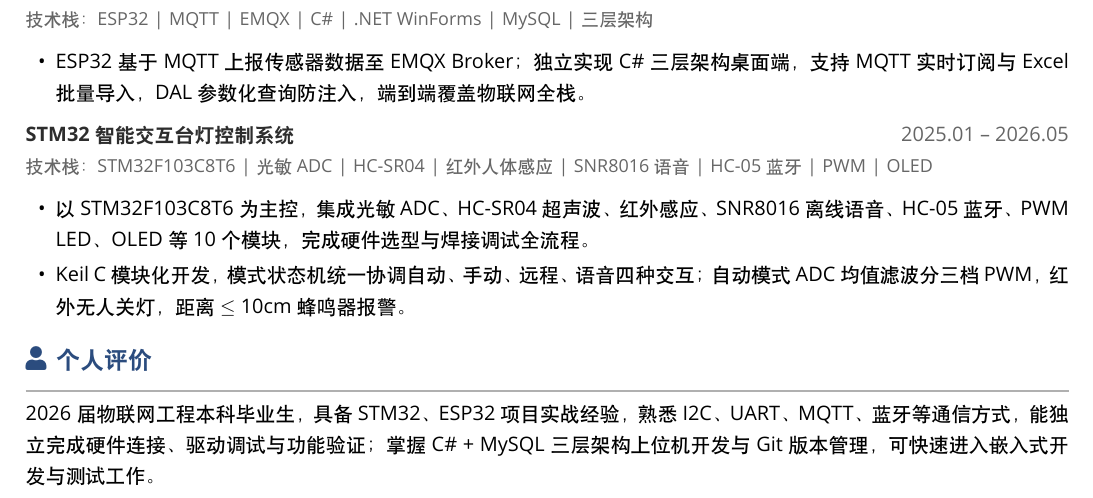
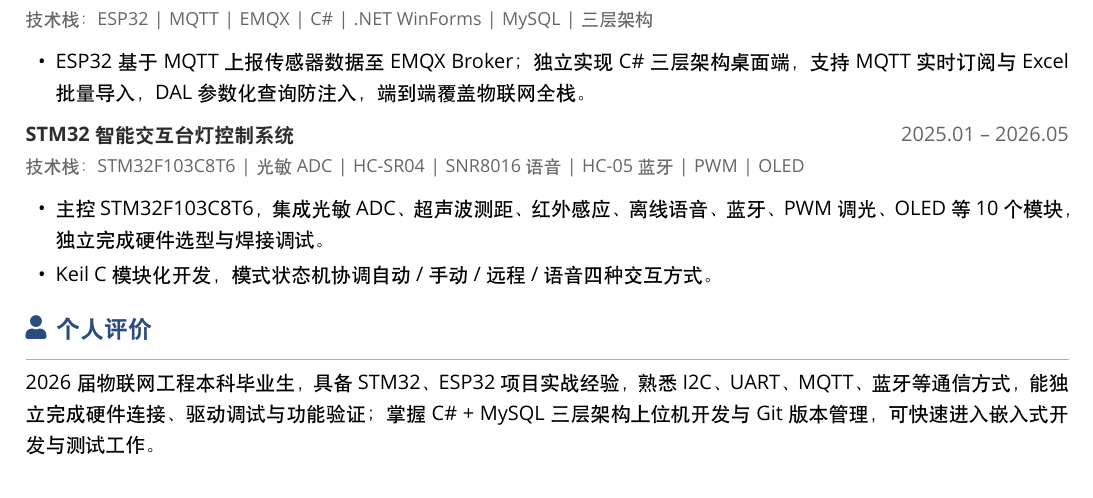
Before and after one commit to xqd922/resume-xqd, a LaTeX document (13_20260627_235945/徐其栋求职简历.tex): part of the page, cut so that both start at the same text. Compiled offline with XeLaTeX; a missing font is replaced by an installed copy or a similar font.

Commit message:
v13：精简智能台灯项目描述

```diff
--- a/13_20260627_235945/徐其栋求职简历.tex
+++ b/13_20260627_235945/徐其栋求职简历.tex
@@ -142,11 +142,11 @@
 \vspace{0.15em}
 
 % --- 智能交互台灯 ---
-\projectblock{STM32 智能交互台灯控制系统}{2025.01 -- 2026.05}{技术栈：STM32F103C8T6\hspace{0.3em}|\hspace{0.3em}光敏ADC\hspace{0.3em}|\hspace{0.3em}HC-SR04\hspace{0.3em}|\hspace{0.3em}红外人体感应\hspace{0.3em}|\hspace{0.3em}SNR8016语音\hspace{0.3em}|\hspace{0.3em}HC-05蓝牙\hspace{0.3em}|\hspace{0.3em}PWM\hspace{0.3em}|\hspace{0.3em}OLED}
+\projectblock{STM32 智能交互台灯控制系统}{2025.01 -- 2026.05}{技术栈：STM32F103C8T6\hspace{0.3em}|\hspace{0.3em}光敏ADC\hspace{0.3em}|\hspace{0.3em}HC-SR04\hspace{0.3em}|\hspace{0.3em}SNR8016语音\hspace{0.3em}|\hspace{0.3em}HC-05蓝牙\hspace{0.3em}|\hspace{0.3em}PWM\hspace{0.3em}|\hspace{0.3em}OLED}
 
 \begin{itemize}[leftmargin=1.5em, itemsep=2pt, parsep=0pt, topsep=2pt]
-    \item 以 STM32F103C8T6 为主控，集成光敏 ADC、HC-SR04 超声波、红外感应、SNR8016 离线语音、HC-05 蓝牙、PWM LED、OLED 等 10 个模块，完成硬件选型与焊接调试全流程。
-    \item Keil C 模块化开发，模式状态机统一协调自动、手动、远程、语音四种交互；自动模式 ADC 均值滤波分三档 PWM，红外无人关灯，距离 $\leq$ 10cm 蜂鸣器报警。
+    \item 主控 STM32F103C8T6，集成光敏 ADC、超声波测距、红外感应、离线语音、蓝牙、PWM 调光、OLED 等 10 个模块，独立完成硬件选型与焊接调试。
+    \item Keil C 模块化开发，模式状态机协调自动 / 手动 / 远程 / 语音四种交互方式。
 \end{itemize}
 
 \vspace{0.15em}
```
Also changed, not shown: 13_20260627_235945/徐其栋求职简历.pdf, 1 other file.
